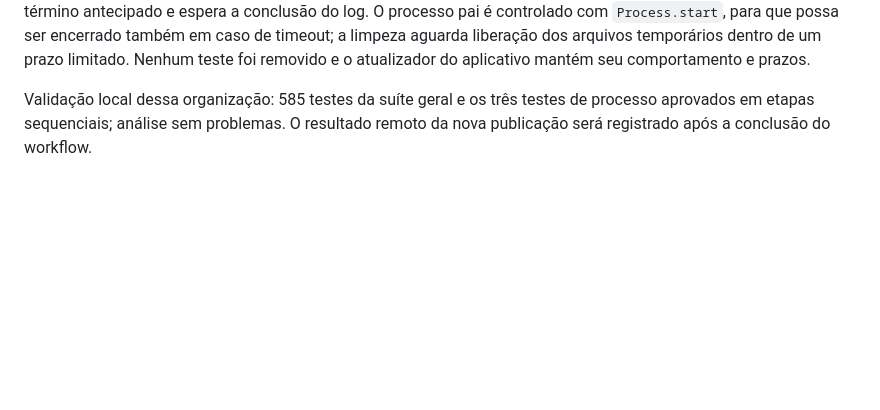
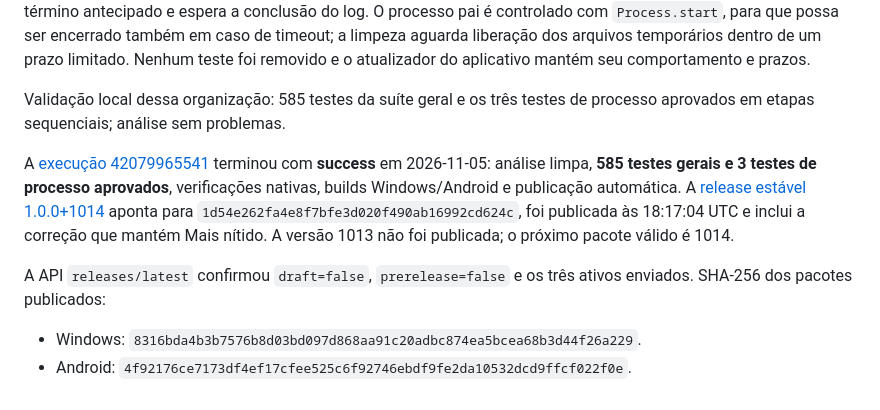
Before and after one commit to luaanwp/pollar, a Markdown page: docs/in-app-updates.md, the part around the change. Rendered like a GitHub page; blank space fills up the shorter version.

Commit message:
docs: record successful V1 update publication after CI recovery

```diff
--- a/docs/in-app-updates.md
+++ b/docs/in-app-updates.md
@@ -195,5 +195,18 @@ de um prazo limitado. Nenhum teste foi removido e o atualizador do aplicativo
 mantém seu comportamento e prazos.
 
 Validação local dessa organização: 585 testes da suíte geral e os três testes
-de processo aprovados em etapas sequenciais; análise sem problemas. O resultado
-remoto da nova publicação será registrado após a conclusão do workflow.
+de processo aprovados em etapas sequenciais; análise sem problemas.
+
+A [execução 42079965541](https://github.com/luaanwp/pollar/actions/runs/42079965541)
+terminou com **success** em 2026-11-05: análise limpa, **585 testes gerais e
+3 testes de processo aprovados**, verificações nativas, builds Windows/Android
+e publicação automática. A [release estável 1.0.0+1014](https://github.com/luaanwp/pollar/releases/tag/v1.0.0%2B1014)
+aponta para `1d54e262fa4e8f7bfe3d020f490ab16992cd624c`, foi publicada às
+18:17:04 UTC e inclui a correção que mantém Mais nítido. A versão 1013 não
+foi publicada; o próximo pacote válido é 1014.
+
+A API `releases/latest` confirmou `draft=false`, `prerelease=false` e os três
+ativos enviados. SHA-256 dos pacotes publicados:
+
+- Windows: `8316bda4b3b7576b8d03bd097d868aa91c20adbc874ea5bcea68b3d44f26a229`.
+- Android: `4f92176ce7173df4ef17cfee525c6f92746ebdf9fe2da10532dcd9ffcf022f0e`.
```
Also changed, not shown: docs/redesign-progress.md (+7 -0 lines), docs/release-notes-v1.md (+6 -2 lines).
